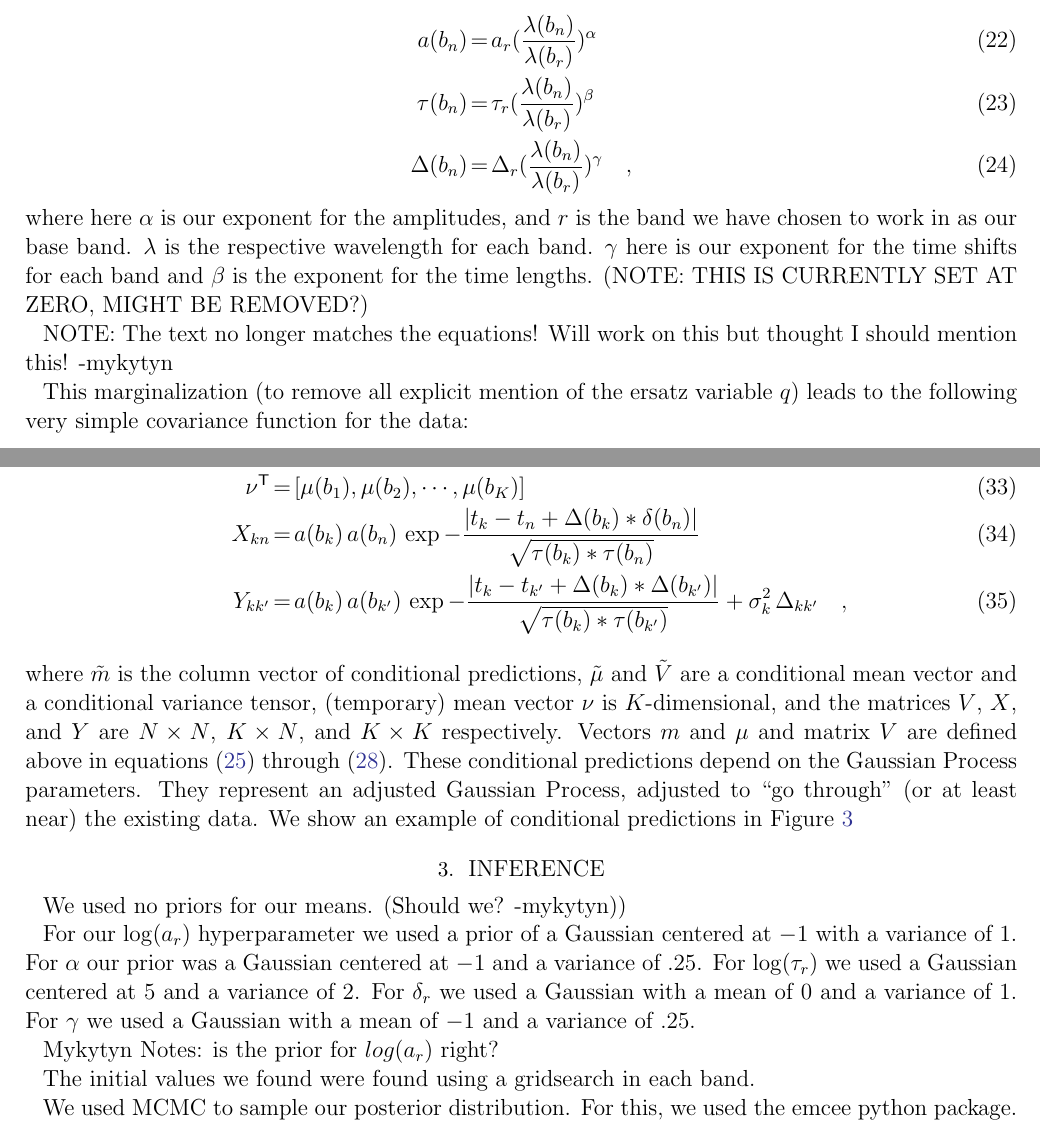
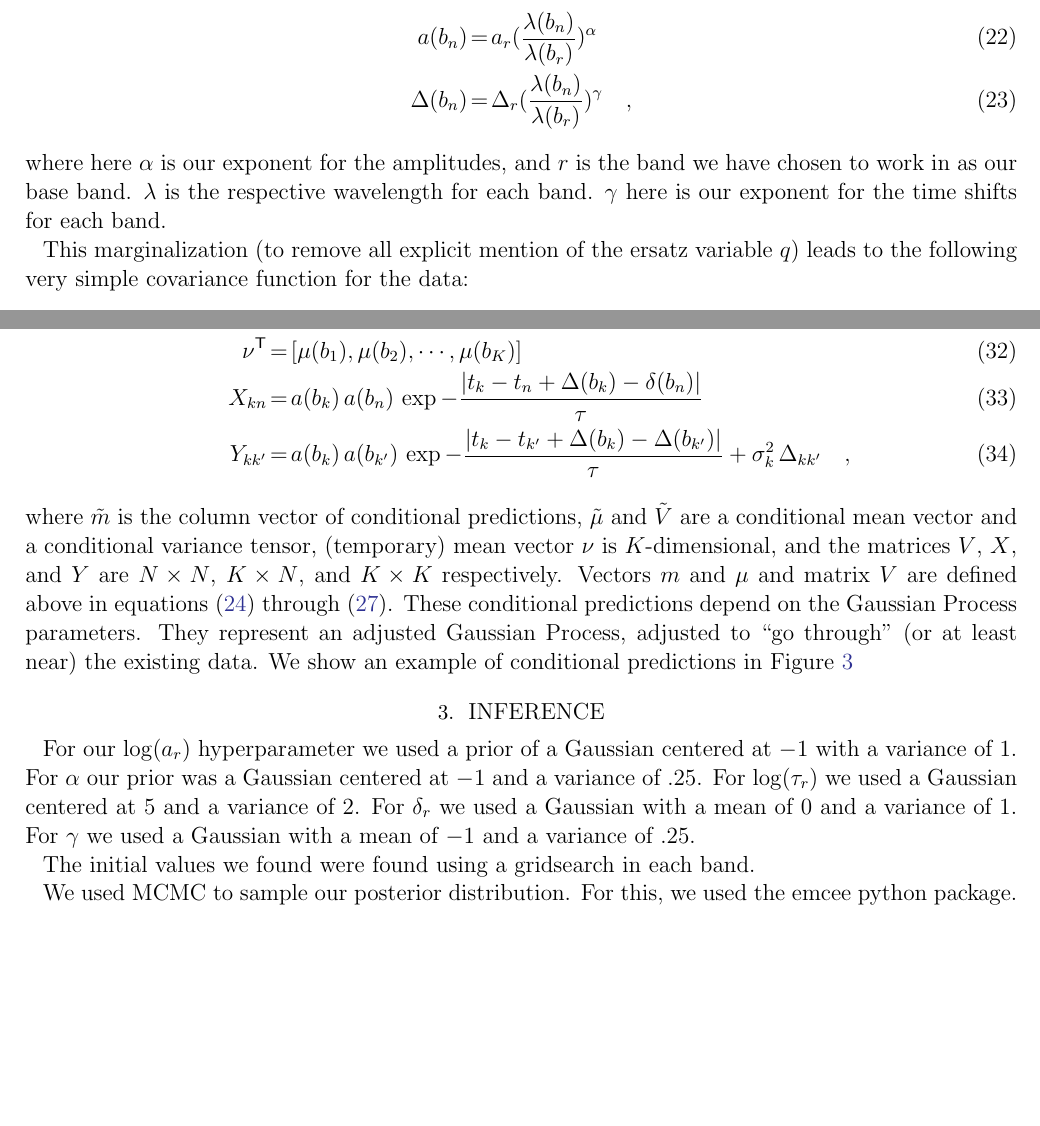
Before and after one commit to mykytyn/QuasarVariability, a LaTeX paper (documents/qv.tex): two parts of pages 6 and 7 of 8, joined at a grey line, cut so that both start at the same text, the shorter picture padded with empty space. Compiled offline with pdfLaTeX; an older LaTeX class or package is replaced by its successor.

Commit message:
more minor changes to document, working on #20

```diff
--- a/documents/qv.tex
+++ b/documents/qv.tex
@@ -338,15 +338,10 @@ We generate our individual band amplitudes and time shifts using
 \begin{eqnarray}
 a(b_n) &=& a_r(\frac{\lambda(b_n)}{\lambda(b_r)})^\alpha
 \\
-\tau(b_n) &=& \tau_r(\frac{\lambda(b_n)}{\lambda(b_r)})^\beta
-\\
 \Delta(b_n) &=& \Delta_r(\frac{\lambda(b_n)}{\lambda(b_r)})^\gamma
 \quad ,
 \end{eqnarray}
-where here $\alpha$ is our exponent for the amplitudes, and $r$ is the band we have chosen to work in as our base band. $\lambda$ is the respective wavelength for each band. $\gamma$ here is our exponent for the time shifts for each band and $\beta$ is the exponent for the time lengths. (NOTE: THIS IS CURRENTLY SET AT ZERO, MIGHT BE REMOVED?)
-
-
-NOTE: The text no longer matches the equations! Will work on this but thought I should mention this! -mykytyn
+where here $\alpha$ is our exponent for the amplitudes, and $r$ is the band we have chosen to work in as our base band. $\lambda$ is the respective wavelength for each band. $\gamma$ here is our exponent for the time shifts for each band.
 
 This marginalization (to remove all explicit mention of the ersatz
 variable $q$) leads to the following very simple covariance function
@@ -402,9 +397,9 @@ p(\tilde{m}|m) &=& N(\tilde{m}|\tilde{\mu},\tilde{V})
 \\
 \transpose{\nu} &=& [\mu(b_1), \mu(b_2), \cdots , \mu(b_K)]
 \\
-X_{kn} &=& a(b_k)\,a(b_n)\,\exp -\frac{|t_k - t_n + \Delta(b_k) * \delta(b_n)|}{\sqrt{\tau(b_k)*\tau(b_n)}}
+X_{kn} &=& a(b_k)\,a(b_n)\,\exp -\frac{|t_k - t_n + \Delta(b_k) - \delta(b_n)|}{\tau}
 \\
-Y_{kk'} &=& a(b_k)\,a(b_{k'})\,\exp -\frac{|t_k - t_{k'}+\Delta(b_k) * \Delta(b_{k'})|}{\sqrt{\tau(b_k)*\tau(b_{k'})}} + \sigma_k^2\,\Delta_{kk'}
+Y_{kk'} &=& a(b_k)\,a(b_{k'})\,\exp -\frac{|t_k - t_{k'}+\Delta(b_k) - \Delta(b_{k'})|}{\tau} + \sigma_k^2\,\Delta_{kk'}
 \quad ,
 \end{eqnarray}
 where $\tilde{m}$ is the column vector of conditional predictions,
@@ -420,11 +415,8 @@ data.  We show an example of conditional predictions in
 \figurename~\ref{fig:conditional}
 
 \section{Inference}
-We used no priors for our means. (Should we? -mykytyn))
 
 For our $\log(a_r)$ hyperparameter we used a prior of a Gaussian centered at $-1$ with a variance of $1$. For $\alpha$ our prior was a Gaussian centered at $-1$ and a variance of $.25$. For $\log(\tau_r)$ we used a Gaussian centered at $5$ and a variance of $2$. For $\delta_r$ we used a Gaussian with a mean of $0$ and a variance of $1$. For $\gamma$ we used a Gaussian with a mean of $-1$ and a variance of $.25$.
-
-Mykytyn Notes: is the prior for $log(a_r)$ right?
 
 The initial values we found were found using a gridsearch in each band.
 
```
Also changed, not shown: documents/qv.tex (2 more changed lines).
